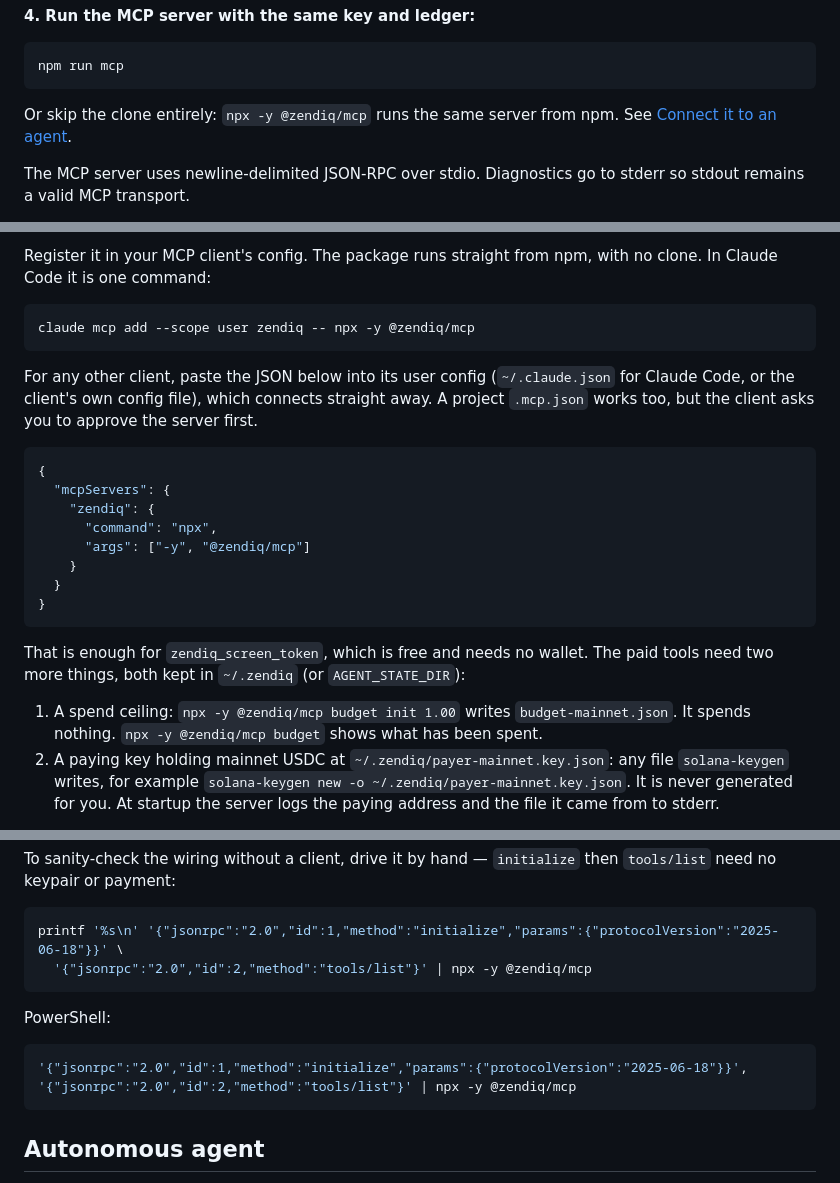
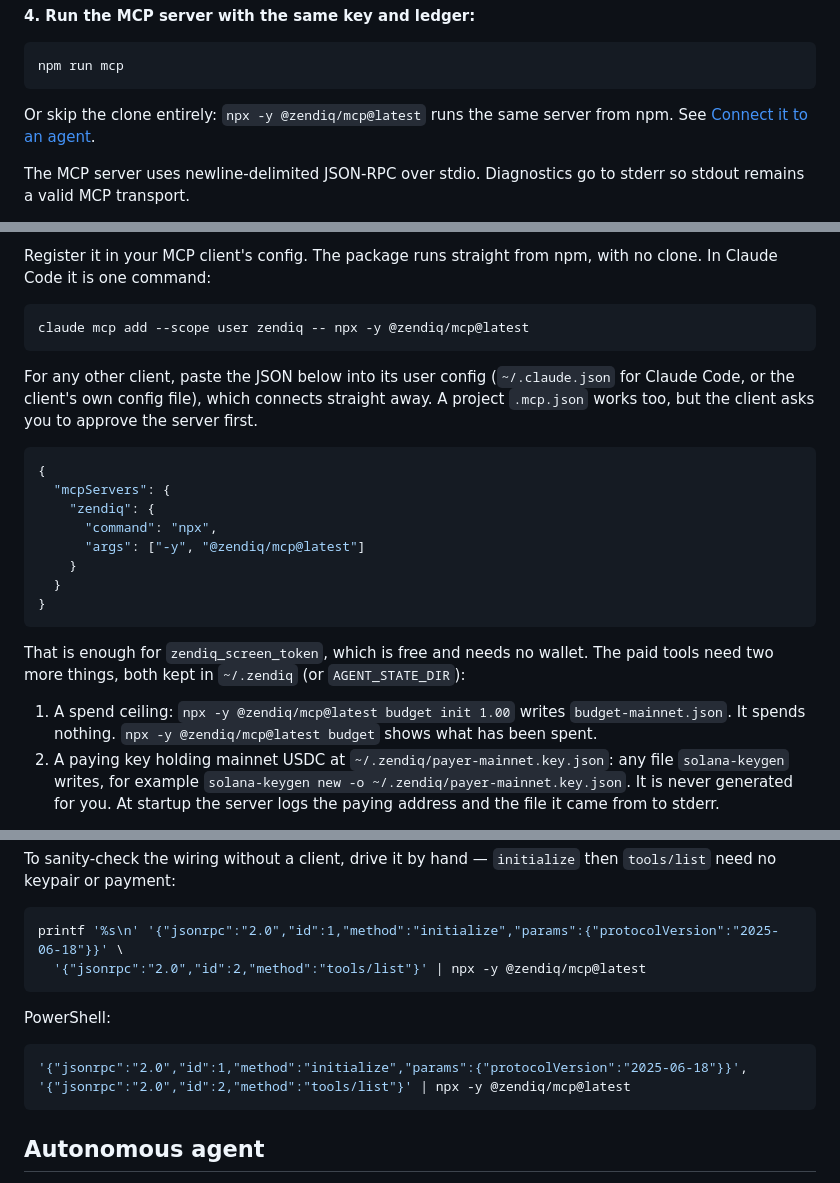
Before and after one commit to ZendIQ/ZendIQ-Agent-API, a Markdown page: README.md, 3 parts joined by grey strips. Drawn GitHub-style.

Commit message:
Agent API: OPS-192 follow-up: document npx -y @zendiq/mcp@latest (bare name resolves to the clone itself when run inside it)

````diff
--- a/README.md
+++ b/README.md
@@ -84,7 +84,7 @@ npm run analyse
 npm run mcp
 ```
 
-Or skip the clone entirely: `npx -y @zendiq/mcp` runs the same server from npm. See [Connect it to an agent](#connect-it-to-an-agent-mcp).
+Or skip the clone entirely: `npx -y @zendiq/mcp@latest` runs the same server from npm. See [Connect it to an agent](#connect-it-to-an-agent-mcp).
 
 The MCP server uses newline-delimited JSON-RPC over stdio. Diagnostics go to stderr so stdout remains a valid MCP transport.
 
@@ -174,7 +174,7 @@ Payment settles in mainnet USDC from the paying wallet, and the swap is routed a
 Register it in your MCP client's config. The package runs straight from npm, with no clone. In Claude Code it is one command:
 
 ```bash
-claude mcp add --scope user zendiq -- npx -y @zendiq/mcp
+claude mcp add --scope user zendiq -- npx -y @zendiq/mcp@latest
 ```
 
 For any other client, paste the JSON below into its user config (`~/.claude.json` for Claude Code, or the client's own config file), which connects straight away. A project `.mcp.json` works too, but the client asks you to approve the server first.
@@ -184,7 +184,7 @@ For any other client, paste the JSON below into its user config (`~/.claude.json
   "mcpServers": {
     "zendiq": {
       "command": "npx",
-      "args": ["-y", "@zendiq/mcp"]
+      "args": ["-y", "@zendiq/mcp@latest"]
     }
   }
 }
@@ -192,7 +192,7 @@ For any other client, paste the JSON below into its user config (`~/.claude.json
 
 That is enough for `zendiq_screen_token`, which is free and needs no wallet. The paid tools need two more things, both kept in `~/.zendiq` (or `AGENT_STATE_DIR`):
 
-1. A spend ceiling: `npx -y @zendiq/mcp budget init 1.00` writes `budget-mainnet.json`. It spends nothing. `npx -y @zendiq/mcp budget` shows what has been spent.
+1. A spend ceiling: `npx -y @zendiq/mcp@latest budget init 1.00` writes `budget-mainnet.json`. It spends nothing. `npx -y @zendiq/mcp@latest budget` shows what has been spent.
 2. A paying key holding mainnet USDC at `~/.zendiq/payer-mainnet.key.json`: any file `solana-keygen` writes, for example `solana-keygen new -o ~/.zendiq/payer-mainnet.key.json`. It is never generated for you. At startup the server logs the paying address and the file it came from to stderr.
 
 The server refuses to keep keys or the ledger inside `node_modules` or the npx cache, because npm deletes those folders without warning and a funded key there would be lost.
@@ -228,14 +228,14 @@ To sanity-check the wiring without a client, drive it by hand — `initialize` t
 
 ```bash
 printf '%s\n' '{"jsonrpc":"2.0","id":1,"method":"initialize","params":{"protocolVersion":"2025-06-18"}}' \
-  '{"jsonrpc":"2.0","id":2,"method":"tools/list"}' | npx -y @zendiq/mcp
+  '{"jsonrpc":"2.0","id":2,"method":"tools/list"}' | npx -y @zendiq/mcp@latest
 ```
 
 PowerShell:
 
 ```powershell
 '{"jsonrpc":"2.0","id":1,"method":"initialize","params":{"protocolVersion":"2025-06-18"}}',
-'{"jsonrpc":"2.0","id":2,"method":"tools/list"}' | npx -y @zendiq/mcp
+'{"jsonrpc":"2.0","id":2,"method":"tools/list"}' | npx -y @zendiq/mcp@latest
 ```
 
 ## Autonomous agent
````
